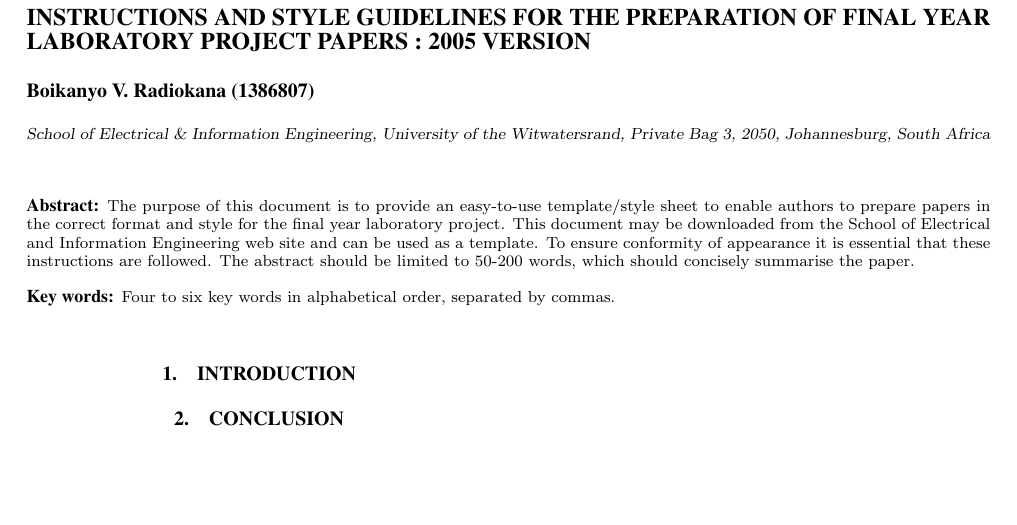
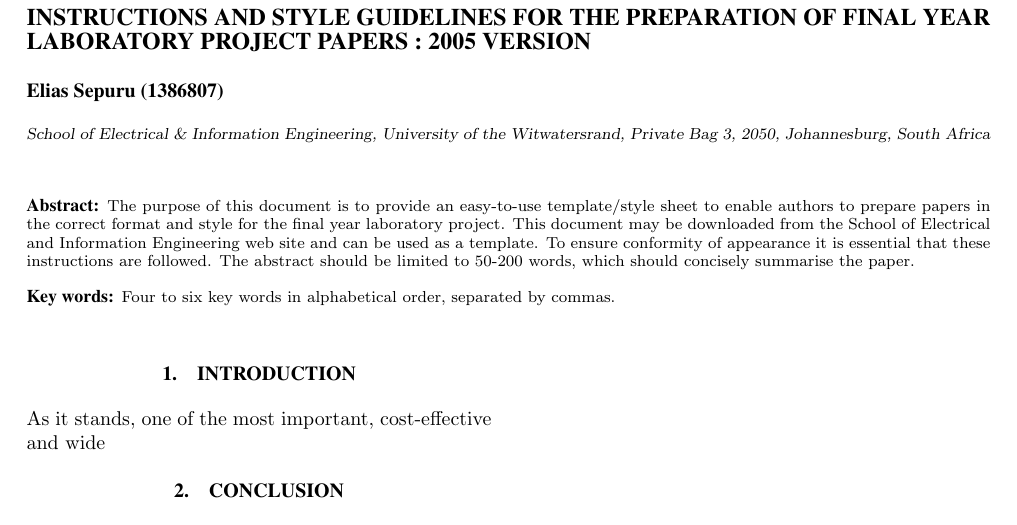
Before and after one commit to Sephoro/HSSaC, a LaTeX document (Final_Report/1427726-elen4012-final-report.tex): part of the page, cut so that both start at the same text, the shorter picture padded with empty space. Compiled offline with pdfLaTeX.

```diff
--- a/Final_Report/witseie-paper-2005.tex
+++ b/Final_Report/1427726-elen4012-final-report.tex
@@ -35,7 +35,7 @@
 
 \title{INSTRUCTIONS AND STYLE GUIDELINES FOR THE PREPARATION OF FINAL YEAR LABORATORY PROJECT PAPERS : 2005 VERSION}
 
-\author{Boikanyo V. Radiokana (1386807)
+\author{Elias Sepuru (1386807)
 \thanks{School of Electrical \& Information Engineering, University of the
 Witwatersrand, Private Bag 3, 2050, Johannesburg, South Africa}
 }
@@ -61,8 +61,7 @@
 %%%%%%%%%%%%%%%%%%%%%%%%%%%%%%%%%%%%%%%%%%%%%%%%%%%%%%%%%%%%%%%%%%%%%%%%%%%%%%%
 %
 \section{INTRODUCTION}
-
-
+As it stands, one of the most important, cost-effective and wide
 
 
 %%%%%%%%%%%%%%%%%%%%%%%%%%%%%%%%%%%%%%%%%%%%%%%%%%%%%%%%%%%%%%%%%%%%%%%%%%%%%%%
```
Also changed, not shown: Final_Report/KJN.sty (+0 -3 lines), Project_Plan/KJN.sty (+0 -1 lines), Final_Report/1427726-elen4012-final-report.pdf (added), Final_Report/witseie-paper-2005.pdf (deleted), 2 other files.
